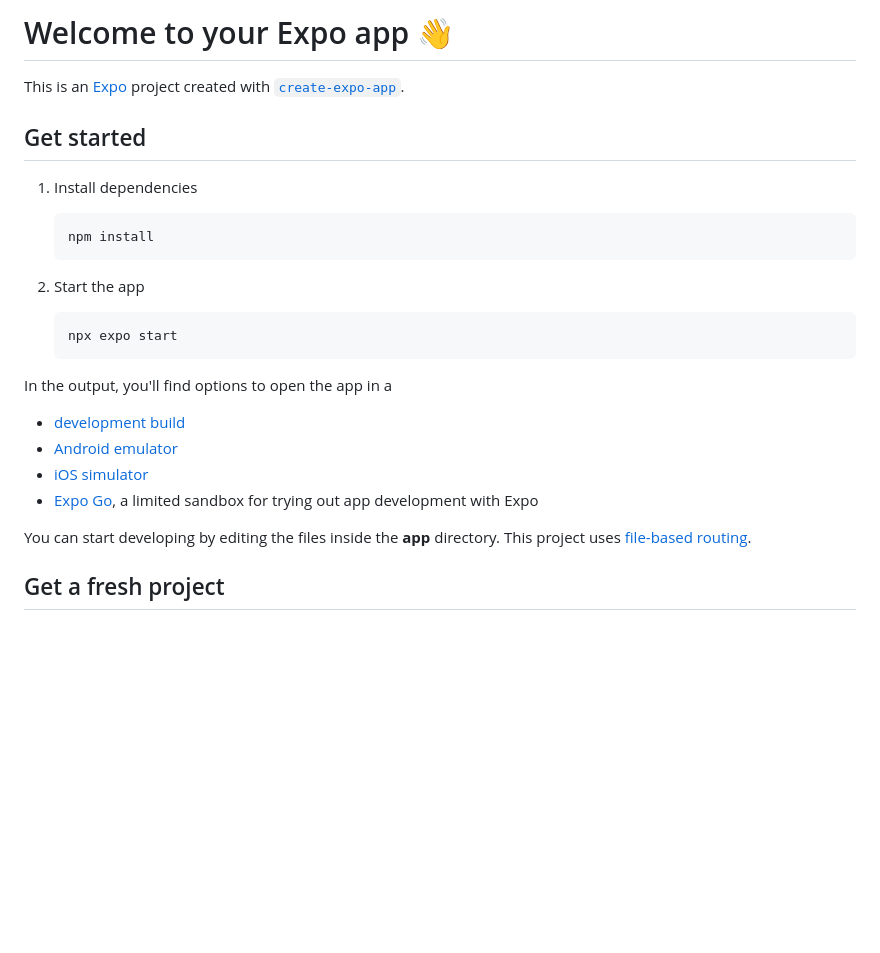
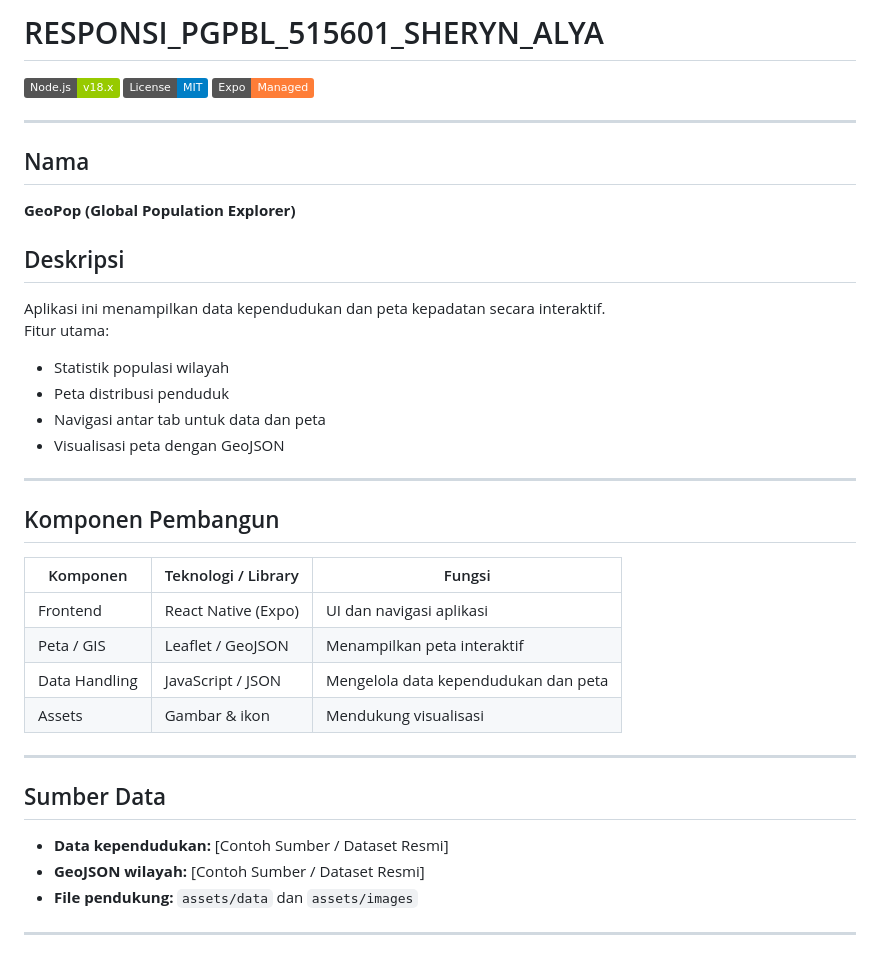
Before and after one commit to sheryn-alya/RESPONSI_PGPBL_515601_SHERYN_ALYA, a Markdown page: README.md, the part around the change printed below. Rendered like a GitHub page; badges without logos; blank space fills up the shorter version.

````diff
--- a/README.md
+++ b/README.md
@@ -1,29 +1,39 @@
-# Welcome to your Expo app 👋
+# RESPONSI_PGPBL_515601_SHERYN_ALYA
 
-This is an [Expo](https://expo.dev) project created with [`create-expo-app`](https://www.npmjs.com/package/create-expo-app).
+[![Node.js](https://img.shields.io/badge/Node.js-v18.x-green)](https://nodejs.org/)
+[![License](https://img.shields.io/badge/License-MIT-blue)](LICENSE)
+[![Expo](https://img.shields.io/badge/Expo-Managed-orange)](https://expo.dev)
 
-## Get started
+---
 
-1. Install dependencies
+## Nama
+**GeoPop (Global Population Explorer)**
 
-   ```bash
-   npm install
-   ```
+## Deskripsi
+Aplikasi ini menampilkan data kependudukan dan peta kepadatan secara interaktif.
+Fitur utama:
+- Statistik populasi wilayah
+- Peta distribusi penduduk
+- Navigasi antar tab untuk data dan peta
+- Visualisasi peta dengan GeoJSON
 
-2. Start the app
+---
 
-   ```bash
-   npx expo start
-   ```
+## Komponen Pembangun
 
-In the output, you'll find options to open the app in a
+| Komponen        | Teknologi / Library       | Fungsi                                      |
+|-----------------|-------------------------|--------------------------------------------|
+| Frontend        | React Native (Expo)     | UI dan navigasi aplikasi                    |
+| Peta / GIS      | Leaflet / GeoJSON       | Menampilkan peta interaktif                |
+| Data Handling   | JavaScript / JSON       | Mengelola data kependudukan dan peta       |
+| Assets          | Gambar & ikon           | Mendukung visualisasi                       |
 
-- [development build](https://docs.expo.dev/develop/development-builds/introduction/)
-- [Android emulator](https://docs.expo.dev/workflow/android-studio-emulator/)
-- [iOS simulator](https://docs.expo.dev/workflow/ios-simulator/)
-- [Expo Go](https://expo.dev/go), a limited sandbox for trying out app development with Expo
+---
 
-You can start developing by editing the files inside the **app** directory. This project uses [file-based routing](https://docs.expo.dev/router/introduction).
+## Sumber Data
+- **Data kependudukan:** [Contoh Sumber / Dataset Resmi]
+- **GeoJSON wilayah:** [Contoh Sumber / Dataset Resmi]
+- **File pendukung:** `assets/data` dan `assets/images`
 
-## Get a fresh project
+---
 
````
Also changed, not shown: other parts of README.md (+6 -21 lines), assets/images/Beranda.png (added), assets/images/density.png (added), assets/images/negara.png (added), assets/images/populationMap.png (added), assets/images/stat.png (added).
